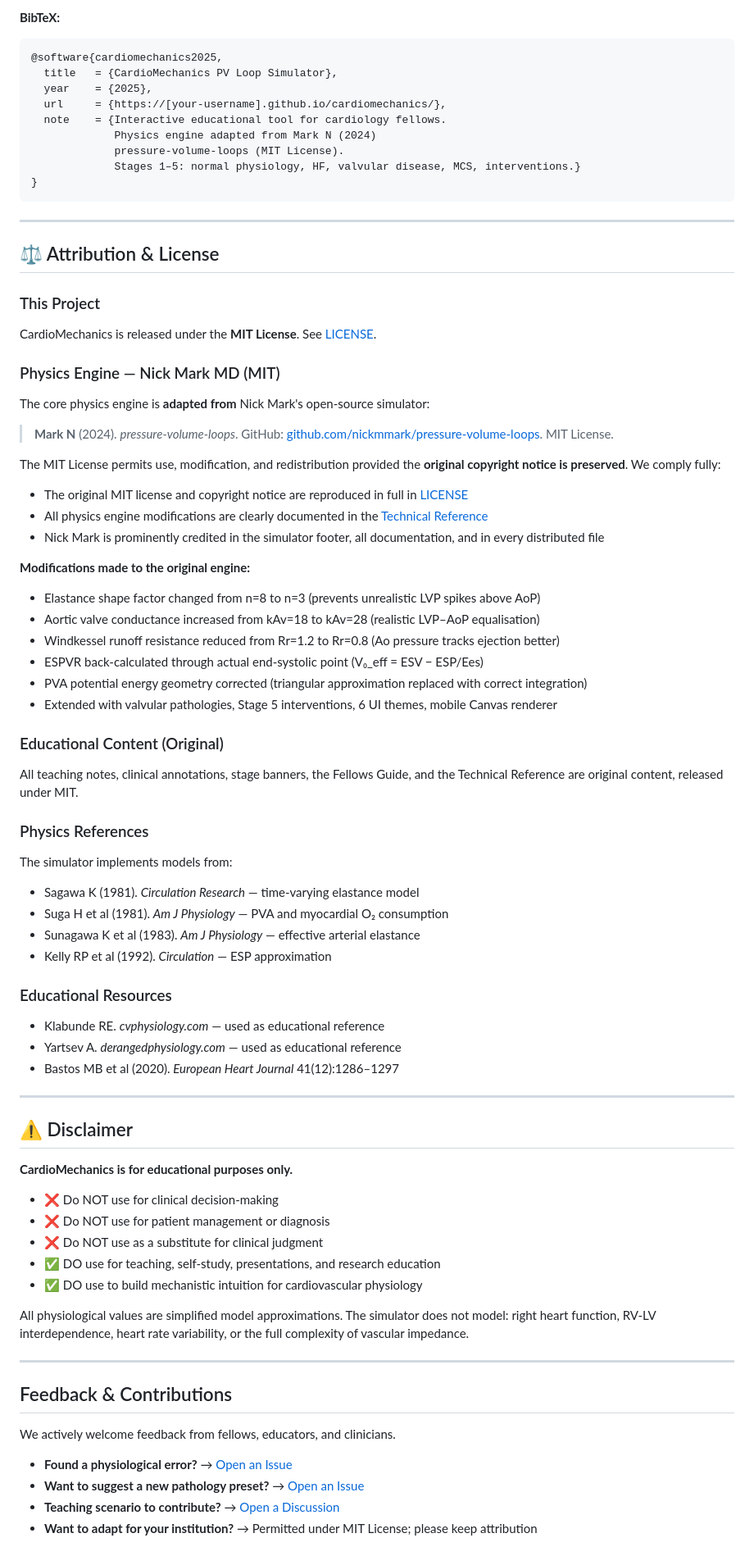
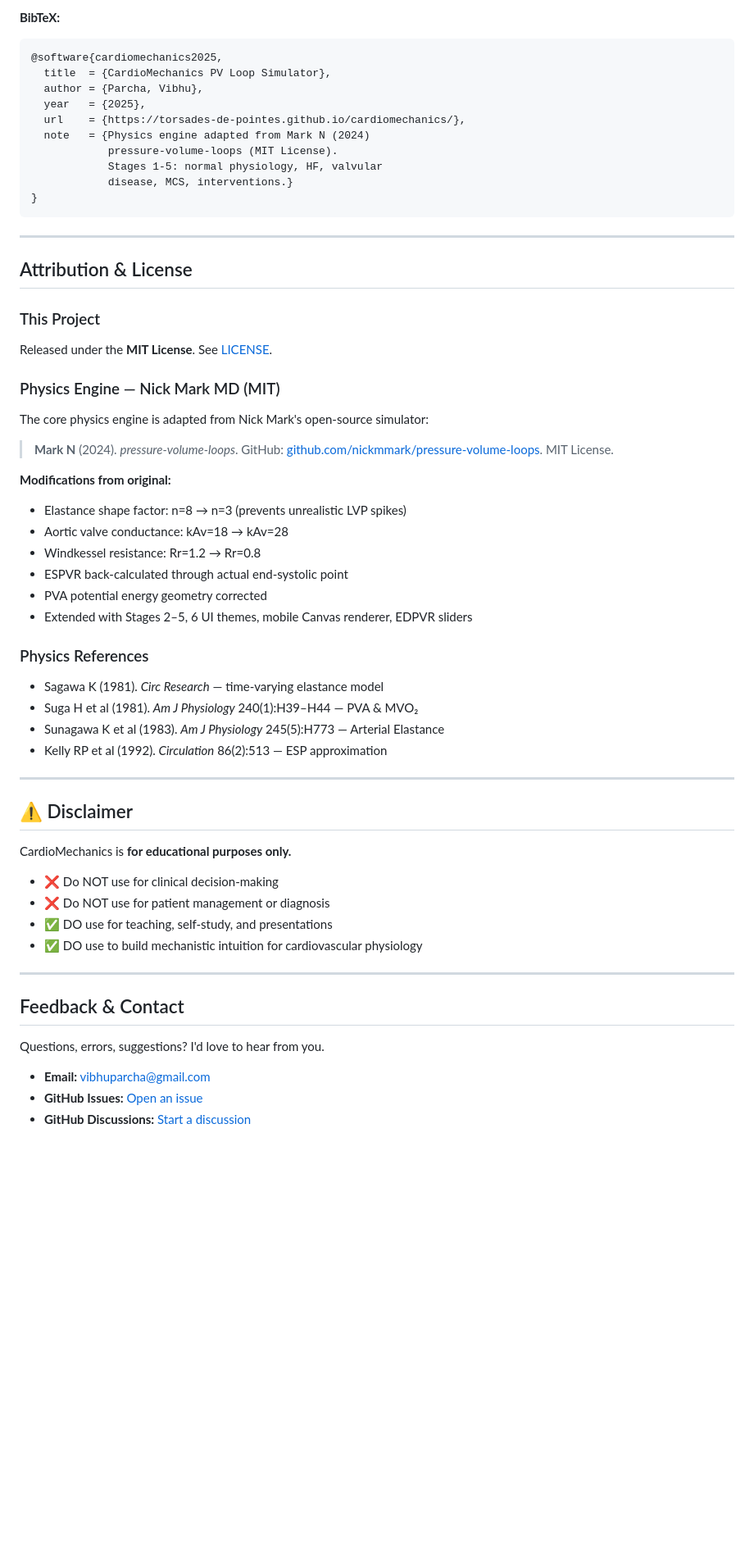
Before and after one commit to torsades-de-pointes/cardiomechanics, a Markdown page: README.md, the part around one of its changes. Shown at 82% size. Rendered like a GitHub page; blank space fills up the shorter version.

````diff
--- a/README.md
+++ b/README.md
@@ -74,79 +75,61 @@ If you use CardioMechanics in teaching, presentations, posters, or publications,
 **BibTeX:**
 ```bibtex
 @software{cardiomechanics2025,
-  title   = {CardioMechanics PV Loop Simulator},
-  year    = {2025},
-  url     = {https://[your-username].github.io/cardiomechanics/},
-  note    = {Interactive educational tool for cardiology fellows.
-             Physics engine adapted from Mark N (2024)
-             pressure-volume-loops (MIT License).
-             Stages 1–5: normal physiology, HF, valvular disease, MCS, interventions.}
+  title  = {CardioMechanics PV Loop Simulator},
+  author = {Parcha, Vibhu},
+  year   = {2025},
+  url    = {https://torsades-de-pointes.github.io/cardiomechanics/},
+  note   = {Physics engine adapted from Mark N (2024)
+            pressure-volume-loops (MIT License).
+            Stages 1-5: normal physiology, HF, valvular
+            disease, MCS, interventions.}
 }
 ```
 
 ---
 
-## ⚖️ Attribution & License
+## Attribution & License
 
 ### This Project
-CardioMechanics is released under the **MIT License**. See [LICENSE](LICENSE).
+Released under the **MIT License**. See [LICENSE](LICENSE).
 
 ### Physics Engine — Nick Mark MD (MIT)
-The core physics engine is **adapted from** Nick Mark's open-source simulator:
+The core physics engine is adapted from Nick Mark's open-source simulator:
 
 > **Mark N** (2024). *pressure-volume-loops*. GitHub: [github.com/nickmmark/pressure-volume-loops](https://github.com/nickmmark/pressure-volume-loops). MIT License.
 
-The MIT License permits use, modification, and redistribution provided the **original copyright notice is preserved**. We comply fully:
-
-- The original MIT license and copyright notice are reproduced in full in [LICENSE](LICENSE)
-- All physics engine modifications are clearly documented in the [Technical Reference](docs/CardioMechanics_Technical_Reference.pdf)
-- Nick Mark is prominently credited in the simulator footer, all documentation, and in every distributed file
-
-**Modifications made to the original engine:**
-- Elastance shape factor changed from n=8 to n=3 (prevents unrealistic LVP spikes above AoP)
-- Aortic valve conductance increased from kAv=18 to kAv=28 (realistic LVP–AoP equalisation)
-- Windkessel runoff resistance reduced from Rr=1.2 to Rr=0.8 (Ao pressure tracks ejection better)
-- ESPVR back-calculated through actual end-systolic point (V₀_eff = ESV − ESP/Ees)
-- PVA potential energy geometry corrected (triangular approximation replaced with correct integration)
-- Extended with valvular pathologies, Stage 5 interventions, 6 UI themes, mobile Canvas renderer
-
-### Educational Content (Original)
-All teaching notes, clinical annotations, stage banners, the Fellows Guide, and the Technical Reference are original content, released under MIT.
+**Modifications from original:**
+- Elastance shape factor: n=8 → n=3 (prevents unrealistic LVP spikes)
+- Aortic valve conductance: kAv=18 → kAv=28
+- Windkessel resistance: Rr=1.2 → Rr=0.8
+- ESPVR back-calculated through actual end-systolic point
+- PVA potential energy geometry corrected
+- Extended with Stages 2–5, 6 UI themes, mobile Canvas renderer, EDPVR sliders
 
 ### Physics References
-The simulator implements models from:
-- Sagawa K (1981). *Circulation Research* — time-varying elastance model
-- Suga H et al (1981). *Am J Physiology* — PVA and myocardial O₂ consumption
-- Sunagawa K et al (1983). *Am J Physiology* — effective arterial elastance
-- Kelly RP et al (1992). *Circulation* — ESP approximation
-
-### Educational Resources
-- Klabunde RE. *cvphysiology.com* — used as educational reference
-- Yartsev A. *derangedphysiology.com* — used as educational reference
-- Bastos MB et al (2020). *European Heart Journal* 41(12):1286–1297
+- Sagawa K (1981). *Circ Research* — time-varying elastance model
+- Suga H et al (1981). *Am J Physiology* 240(1):H39–H44 — PVA & MVO₂
+- Sunagawa K et al (1983). *Am J Physiology* 245(5):H773 — Arterial Elastance
+- Kelly RP et al (1992). *Circulation* 86(2):513 — ESP approximation
 
 ---
 
 ## ⚠️ Disclaimer
 
-**CardioMechanics is for educational purposes only.**
+CardioMechanics is **for educational purposes only.**
 
 - ❌ Do NOT use for clinical decision-making
 - ❌ Do NOT use for patient management or diagnosis
-- ❌ Do NOT use as a substitute for clinical judgment
-- ✅ DO use for teaching, self-study, presentations, and research education
+- ✅ DO use for teaching, self-study, and presentations
 - ✅ DO use to build mechanistic intuition for cardiovascular physiology
-
-All physiological values are simplified model approximations. The simulator does not model: right heart function, RV-LV interdependence, heart rate variability, or the full complexity of vascular impedance.
 
 ---
 
-## Feedback & Contributions
+## Feedback & Contact
 
-We actively welcome feedback from fellows, educators, and clinicians.
+Questions, errors, suggestions? I'd love to hear from you.
 
-- **Found a physiological error?** → [Open an Issue](../../issues)
-- **Want to suggest a new pathology preset?** → [Open an Issue](../../issues)
-- **Teaching scenario to contribute?** → [Open a Discussion](../../discussions)
-- **Want to adapt for your institution?** → Permitted under MIT License; please keep attribution
+- **Email:** [vibhuparcha@gmail.com](mailto:vibhuparcha@gmail.com)
+- **GitHub Issues:** [Open an issue](https://github.com/torsades-de-pointes/cardiomechanics/issues)
+- **GitHub Discussions:** [Start a discussion](https://github.com/torsades-de-pointes/cardiomechanics/discussions)
 
````
Also changed, not shown: other parts of README.md (+54 -53 lines).
